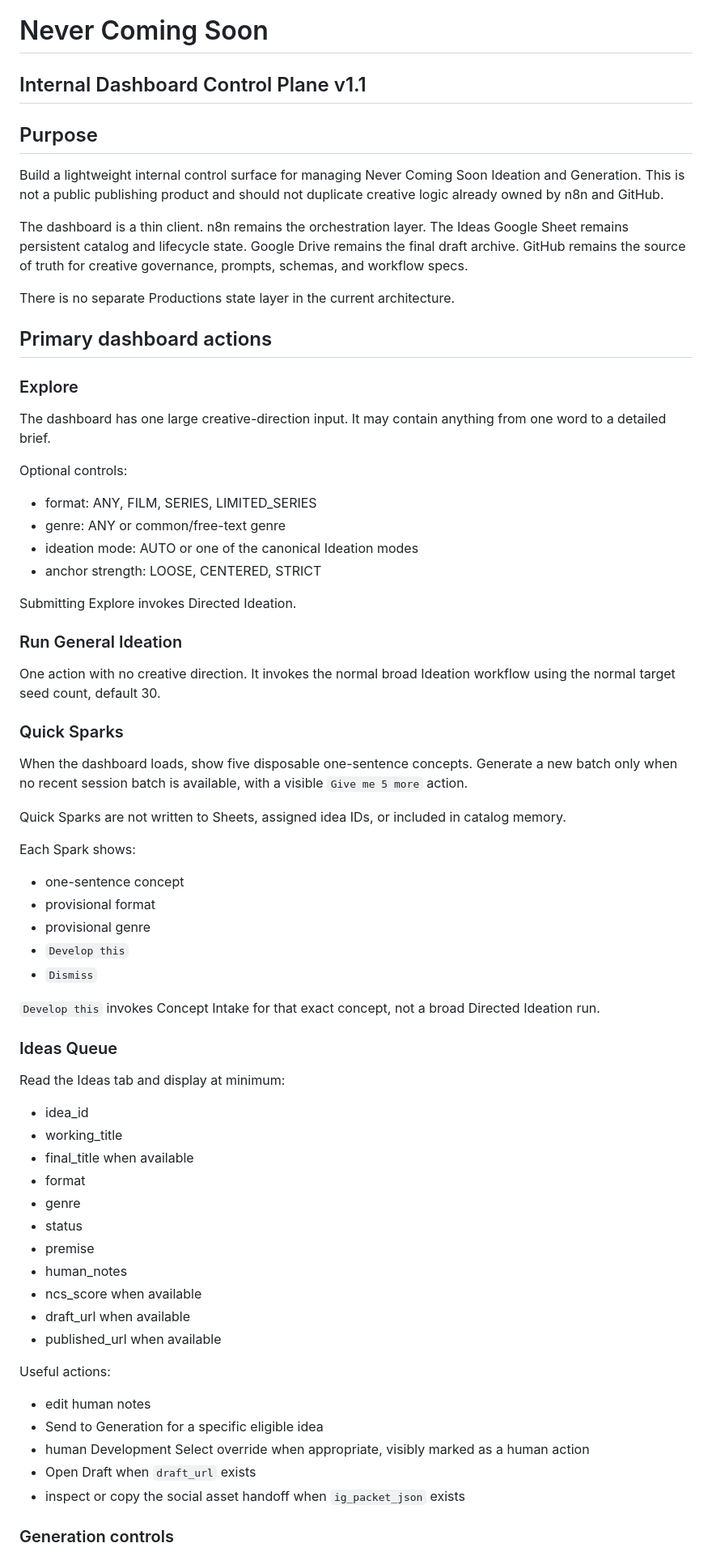
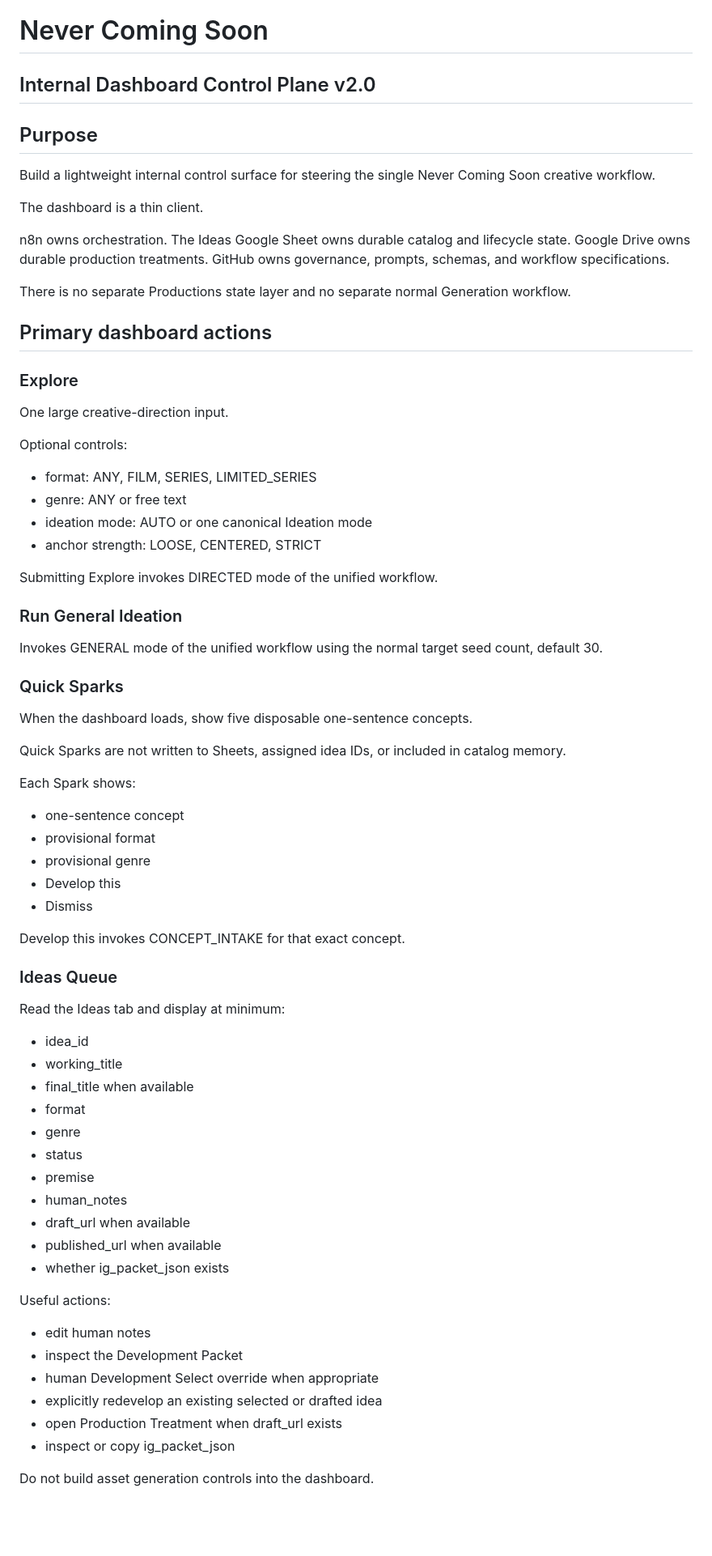
Before and after one commit to jolthevc/never-coming-soon, a Markdown page: WorkflowSpecs/dashboard-control-plane-v1.md, the part around one of its changes. Shown at 81% size. GitHub-like rendering; blank space fills up the shorter version.

```diff
--- a/WorkflowSpecs/dashboard-control-plane-v1.md
+++ b/WorkflowSpecs/dashboard-control-plane-v1.md
@@ -1,36 +1,41 @@
 # Never Coming Soon
-## Internal Dashboard Control Plane v1.1
+## Internal Dashboard Control Plane v2.0
 
 ## Purpose
 
-Build a lightweight internal control surface for managing Never Coming Soon Ideation and Generation. This is not a public publishing product and should not duplicate creative logic already owned by n8n and GitHub.
+Build a lightweight internal control surface for steering the single Never Coming Soon creative workflow.
 
-The dashboard is a thin client. n8n remains the orchestration layer. The Ideas Google Sheet remains persistent catalog and lifecycle state. Google Drive remains the final draft archive. GitHub remains the source of truth for creative governance, prompts, schemas, and workflow specs.
+The dashboard is a thin client.
 
-There is no separate Productions state layer in the current architecture.
+n8n owns orchestration.
+The Ideas Google Sheet owns durable catalog and lifecycle state.
+Google Drive owns durable production treatments.
+GitHub owns governance, prompts, schemas, and workflow specifications.
+
+There is no separate Productions state layer and no separate normal Generation workflow.
 
 ## Primary dashboard actions
 
 ### Explore
 
-The dashboard has one large creative-direction input. It may contain anything from one word to a detailed brief.
+One large creative-direction input.
 
 Optional controls:
 
 - format: ANY, FILM, SERIES, LIMITED_SERIES
-- genre: ANY or common/free-text genre
-- ideation mode: AUTO or one of the canonical Ideation modes
+- genre: ANY or free text
+- ideation mode: AUTO or one canonical Ideation mode
 - anchor strength: LOOSE, CENTERED, STRICT
 
-Submitting Explore invokes Directed Ideation.
+Submitting Explore invokes DIRECTED mode of the unified workflow.
 
 ### Run General Ideation
 
-One action with no creative direction. It invokes the normal broad Ideation workflow using the normal target seed count, default 30.
+Invokes GENERAL mode of the unified workflow using the normal target seed count, default 30.
 
 ### Quick Sparks
 
-When the dashboard loads, show five disposable one-sentence concepts. Generate a new batch only when no recent session batch is available, with a visible `Give me 5 more` action.
+When the dashboard loads, show five disposable one-sentence concepts.
 
 Quick Sparks are not written to Sheets, assigned idea IDs, or included in catalog memory.
 
@@ -39,10 +44,10 @@ Each Spark shows:
 - one-sentence concept
 - provisional format
 - provisional genre
-- `Develop this`
-- `Dismiss`
+- Develop this
+- Dismiss
 
-`Develop this` invokes Concept Intake for that exact concept, not a broad Directed Ideation run.
+Develop this invokes CONCEPT_INTAKE for that exact concept.
 
 ### Ideas Queue
 
@@ -56,17 +61,18 @@ Read the Ideas tab and display at minimum:
 - status
 - premise
 - human_notes
-- ncs_score when available
 - draft_url when available
 - published_url when available
+- whether ig_packet_json exists
 
 Useful actions:
 
 - edit human notes
-- Send to Generation for a specific eligible idea
-- human Development Select override when appropriate, visibly marked as a human action
-- Open Draft when `draft_url` exists
-- inspect or copy the social asset handoff when `ig_packet_json` exists
+- inspect the Development Packet
+- human Development Select override when appropriate
+- explicitly redevelop an existing selected or drafted idea
+- open Production Treatment when draft_url exists
+- inspect or copy ig_packet_json
 
-### Generation controls
+Do not build asset generation controls into the dashboard.
 
```
Also changed, not shown: other parts of WorkflowSpecs/dashboard-control-plane-v1.md (+63 -41 lines).
